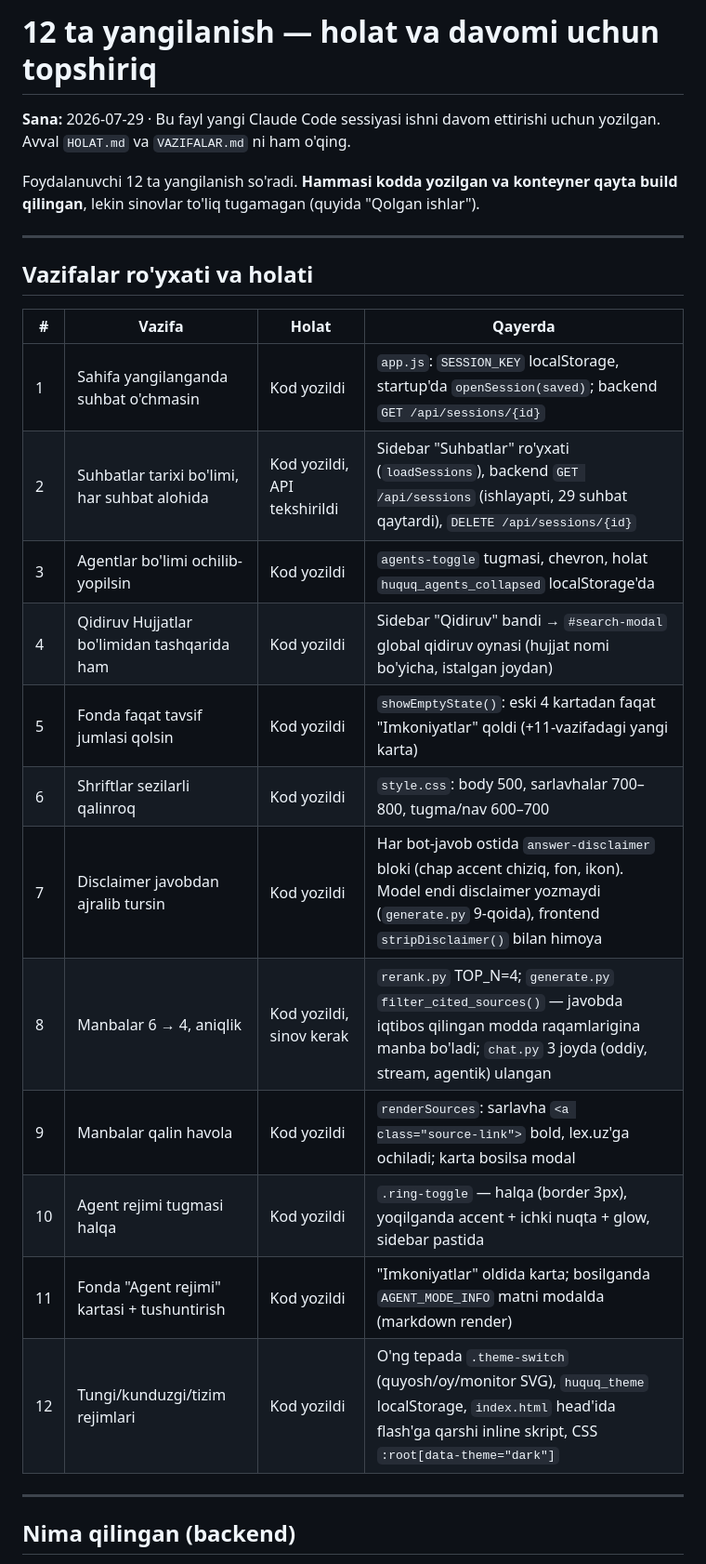
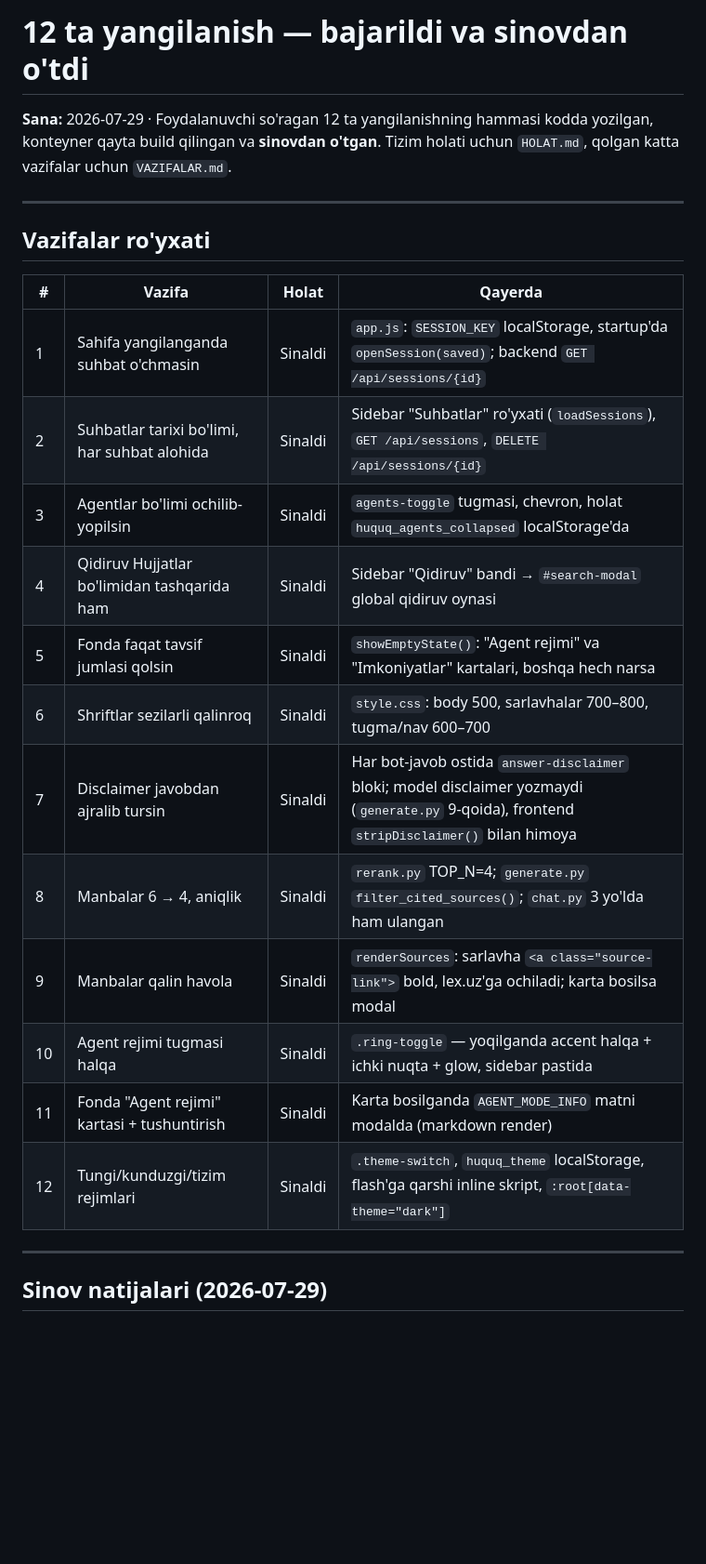
Before and after one commit to toxirerkinov70-commits/huquq-ai, a Markdown page: YANGILANISHLAR.md, the part around one of its changes. Shown at 93% size. GitHub-like rendering; blank space fills up the shorter version.

```diff
--- a/YANGILANISHLAR.md
+++ b/YANGILANISHLAR.md
@@ -1,31 +1,29 @@
-# 12 ta yangilanish — holat va davomi uchun topshiriq
+# 12 ta yangilanish — bajarildi va sinovdan o'tdi
 
-**Sana:** 2026-07-29 · Bu fayl yangi Claude Code sessiyasi ishni davom ettirishi
-uchun yozilgan. Avval `HOLAT.md` va `VAZIFALAR.md` ni ham o'qing.
-
-Foydalanuvchi 12 ta yangilanish so'radi. **Hammasi kodda yozilgan va konteyner
-qayta build qilingan**, lekin sinovlar to'liq tugamagan (quyida "Qolgan ishlar").
+**Sana:** 2026-07-29 · Foydalanuvchi so'ragan 12 ta yangilanishning hammasi
+kodda yozilgan, konteyner qayta build qilingan va **sinovdan o'tgan**.
+Tizim holati uchun `HOLAT.md`, qolgan katta vazifalar uchun `VAZIFALAR.md`.
 
 ---
 
-## Vazifalar ro'yxati va holati
+## Vazifalar ro'yxati
 
 | # | Vazifa | Holat | Qayerda |
 |---|---|---|---|
-| 1 | Sahifa yangilanganda suhbat o'chmasin | Kod yozildi | `app.js`: `SESSION_KEY` localStorage, startup'da `openSession(saved)`; backend `GET /api/sessions/{id}` |
-| 2 | Suhbatlar tarixi bo'limi, har suhbat alohida | Kod yozildi, API tekshirildi | Sidebar "Suhbatlar" ro'yxati (`loadSessions`), backend `GET /api/sessions` (ishlayapti, 29 suhbat qaytardi), `DELETE /api/sessions/{id}` |
-| 3 | Agentlar bo'limi ochilib-yopilsin | Kod yozildi | `agents-toggle` tugmasi, chevron, holat `huquq_agents_collapsed` localStorage'da |
-| 4 | Qidiruv Hujjatlar bo'limidan tashqarida ham | Kod yozildi | Sidebar "Qidiruv" bandi → `#search-modal` global qidiruv oynasi (hujjat nomi bo'yicha, istalgan joydan) |
-| 5 | Fonda faqat tavsif jumlasi qolsin | Kod yozildi | `showEmptyState()`: eski 4 kartadan faqat "Imkoniyatlar" qoldi (+11-vazifadagi yangi karta) |
-| 6 | Shriftlar sezilarli qalinroq | Kod yozildi | `style.css`: body 500, sarlavhalar 700–800, tugma/nav 600–700 |
-| 7 | Disclaimer javobdan ajralib tursin | Kod yozildi | Har bot-javob ostida `answer-disclaimer` bloki (chap accent chiziq, fon, ikon). Model endi disclaimer yozmaydi (`generate.py` 9-qoida), frontend `stripDisclaimer()` bilan himoya |
-| 8 | Manbalar 6 → 4, aniqlik | Kod yozildi, sinov kerak | `rerank.py` TOP_N=4; `generate.py` `filter_cited_sources()` — javobda iqtibos qilingan modda raqamlarigina manba bo'ladi; `chat.py` 3 joyda (oddiy, stream, agentik) ulangan |
-| 9 | Manbalar qalin havola | Kod yozildi | `renderSources`: sarlavha `<a class="source-link">` bold, lex.uz'ga ochiladi; karta bosilsa modal |
-| 10 | Agent rejimi tugmasi halqa | Kod yozildi | `.ring-toggle` — halqa (border 3px), yoqilganda accent + ichki nuqta + glow, sidebar pastida |
-| 11 | Fonda "Agent rejimi" kartasi + tushuntirish | Kod yozildi | "Imkoniyatlar" oldida karta; bosilganda `AGENT_MODE_INFO` matni modalda (markdown render) |
-| 12 | Tungi/kunduzgi/tizim rejimlari | Kod yozildi | O'ng tepada `.theme-switch` (quyosh/oy/monitor SVG), `huquq_theme` localStorage, `index.html` head'ida flash'ga qarshi inline skript, CSS `:root[data-theme="dark"]` |
+| 1 | Sahifa yangilanganda suhbat o'chmasin | Sinaldi | `app.js`: `SESSION_KEY` localStorage, startup'da `openSession(saved)`; backend `GET /api/sessions/{id}` |
+| 2 | Suhbatlar tarixi bo'limi, har suhbat alohida | Sinaldi | Sidebar "Suhbatlar" ro'yxati (`loadSessions`), `GET /api/sessions`, `DELETE /api/sessions/{id}` |
+| 3 | Agentlar bo'limi ochilib-yopilsin | Sinaldi | `agents-toggle` tugmasi, chevron, holat `huquq_agents_collapsed` localStorage'da |
+| 4 | Qidiruv Hujjatlar bo'limidan tashqarida ham | Sinaldi | Sidebar "Qidiruv" bandi → `#search-modal` global qidiruv oynasi |
+| 5 | Fonda faqat tavsif jumlasi qolsin | Sinaldi | `showEmptyState()`: "Agent rejimi" va "Imkoniyatlar" kartalari, boshqa hech narsa |
+| 6 | Shriftlar sezilarli qalinroq | Sinaldi | `style.css`: body 500, sarlavhalar 700–800, tugma/nav 600–700 |
+| 7 | Disclaimer javobdan ajralib tursin | Sinaldi | Har bot-javob ostida `answer-disclaimer` bloki; model disclaimer yozmaydi (`generate.py` 9-qoida), frontend `stripDisclaimer()` bilan himoya |
+| 8 | Manbalar 6 → 4, aniqlik | Sinaldi | `rerank.py` TOP_N=4; `generate.py` `filter_cited_sources()`; `chat.py` 3 yo'lda ham ulangan |
+| 9 | Manbalar qalin havola | Sinaldi | `renderSources`: sarlavha `<a class="source-link">` bold, lex.uz'ga ochiladi; karta bosilsa modal |
+| 10 | Agent rejimi tugmasi halqa | Sinaldi | `.ring-toggle` — yoqilganda accent halqa + ichki nuqta + glow, sidebar pastida |
+| 11 | Fonda "Agent rejimi" kartasi + tushuntirish | Sinaldi | Karta bosilganda `AGENT_MODE_INFO` matni modalda (markdown render) |
+| 12 | Tungi/kunduzgi/tizim rejimlari | Sinaldi | `.theme-switch`, `huquq_theme` localStorage, flash'ga qarshi inline skript, `:root[data-theme="dark"]` |
 
 ---
 
-## Nima qilingan (backend)
+## Sinov natijalari (2026-07-29)
 
```
Also changed, not shown: other parts of YANGILANISHLAR.md (+27 -39 lines), HOLAT.md (+10 -1 lines).
